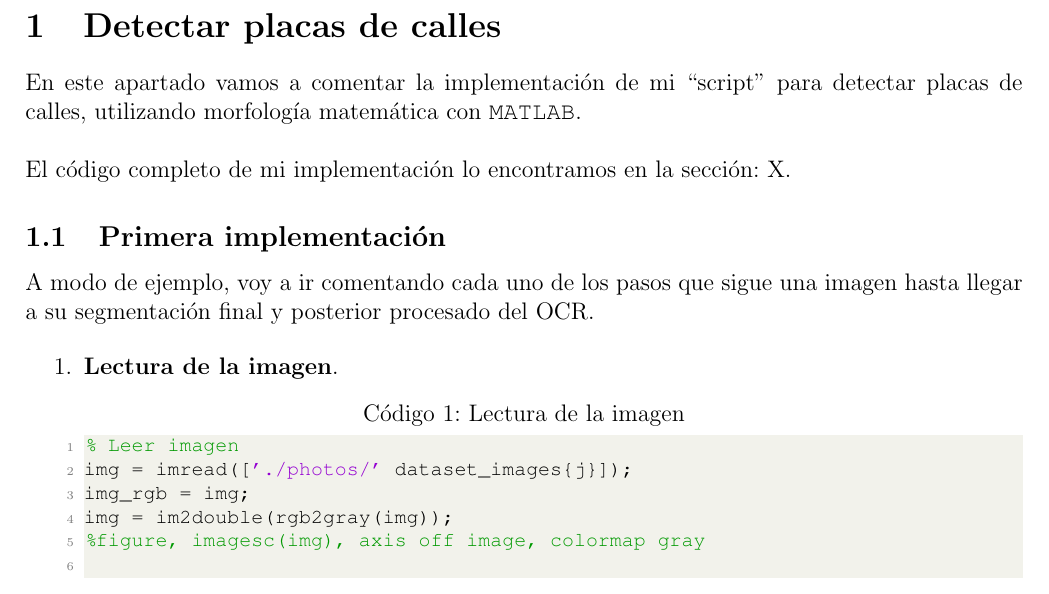
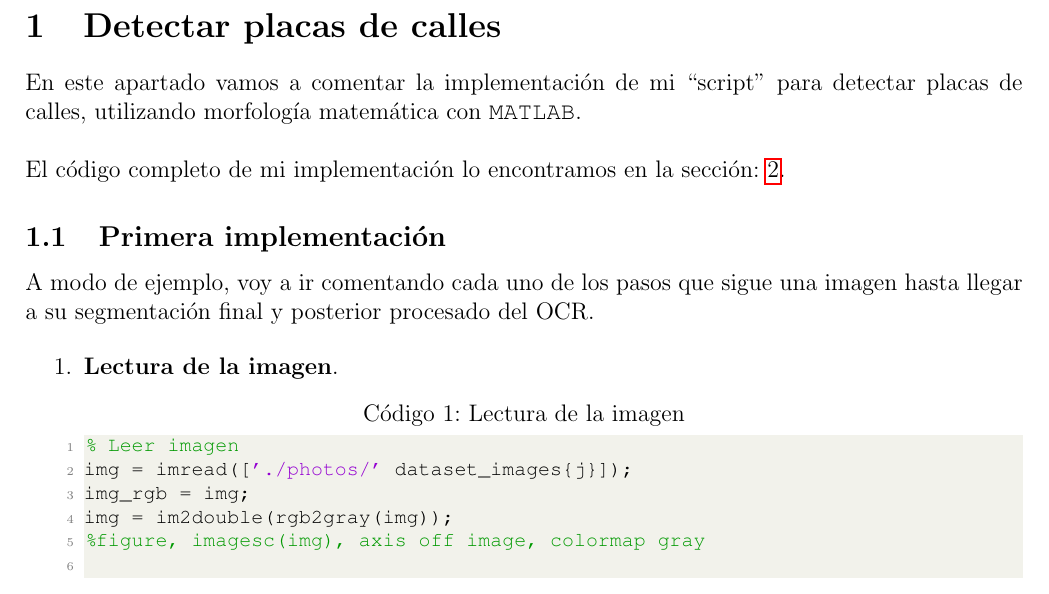
Before and after one commit to Raniita/image-processing-matlab, a LaTeX document (morfologia/memoria_entregable/memoria.tex): part of page 4 of 29, cut so that both start at the same text. Compiled offline with pdfLaTeX.

Commit message:
feat: small changes

```diff
--- a/morfologia/memoria_entregable/memoria.tex
+++ b/morfologia/memoria_entregable/memoria.tex
@@ -71,7 +71,7 @@
 
 	\noindent En este apartado vamos a comentar la implementación de mi ``script'' para detectar placas de calles, utilizando morfología matemática con \texttt{MATLAB}. \\
 
-	\noindent El código completo de mi implementación lo encontramos en la sección: X.
+	\noindent El código completo de mi implementación lo encontramos en la sección: \ref{section: codigo}.
 
 	\subsection{Primera implementación}
 	\noindent A modo de ejemplo, voy a ir comentando cada uno de los pasos que sigue una imagen hasta llegar a su segmentación final y posterior procesado del OCR.
```
Also changed, not shown: morfologia/memoria_entregable/memoria.tex (1 more changed lines).
